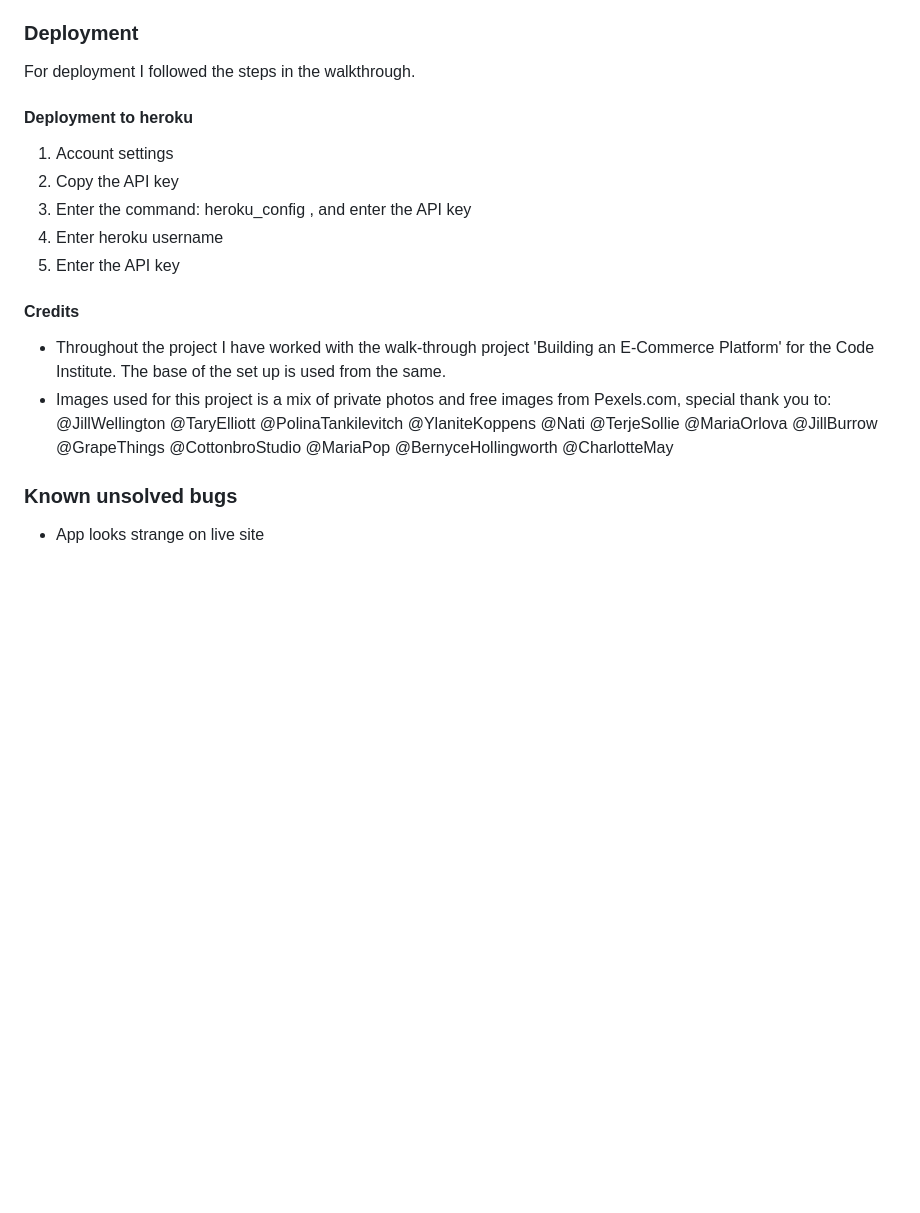
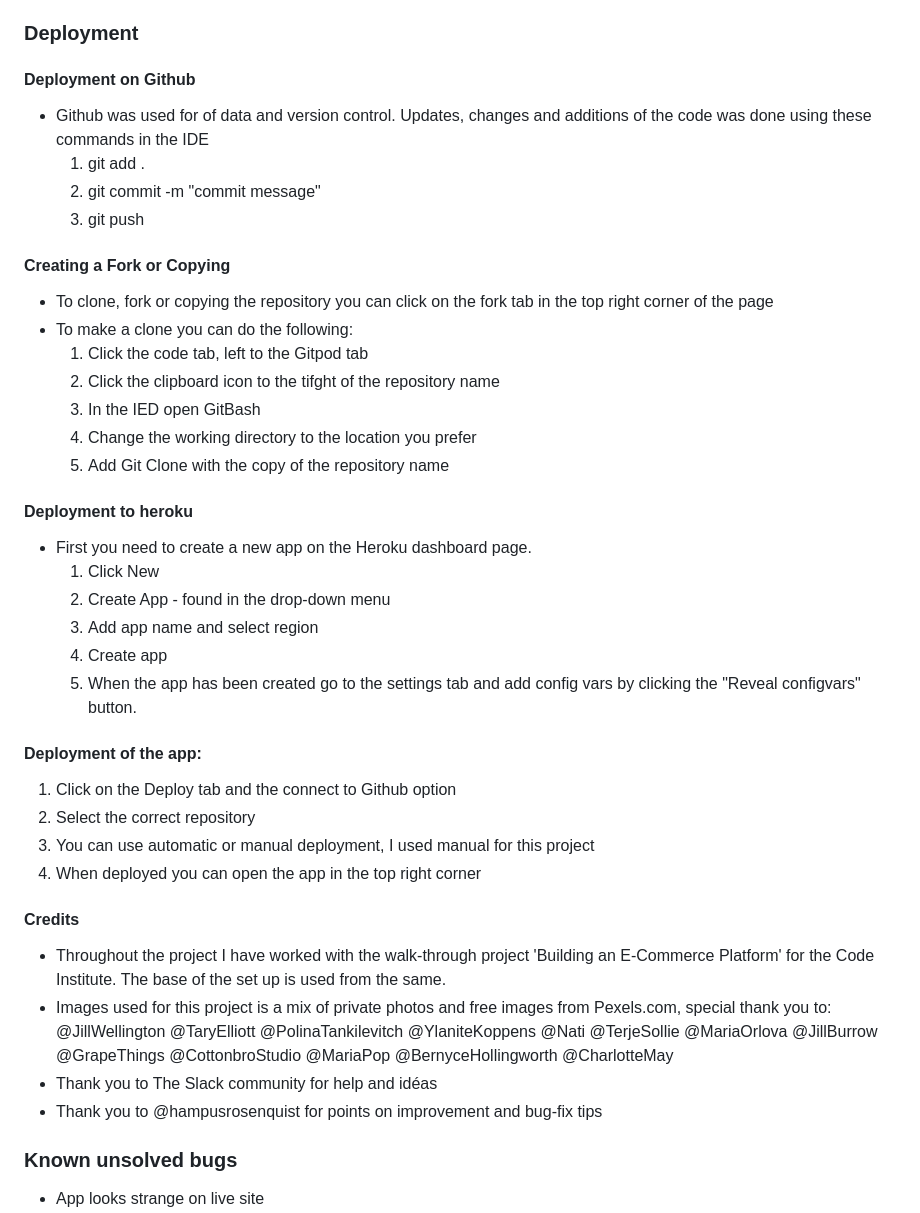
Before and after one commit to helenahagman/bay-lake-winery, a Markdown page: README.md, the part around the change. Drawn GitHub-style; blank space fills up the shorter version.

Commit message:
updated readme with deployment details

```diff
--- a/README.md
+++ b/README.md
@@ -422,15 +422,34 @@ Throughout the process of building the website, I have tried to think of accessi
 
 ### Deployment
 
-For deployment I followed the steps in the walkthrough.
+#### Deployment on Github
+- Github was used for of data and version control. Updates, changes and additions of the code was done using these commands in the IDE
+  1. git add .
+  2. git commit -m "commit message"
+  3. git push
+
+#### Creating a Fork or Copying
+- To clone, fork or copying the repository you can click on the fork tab in the top right corner of the page
+- To make a clone you can do the following:
+  1. Click the code tab, left to the Gitpod tab
+  2. Click the clipboard icon to the tifght of the repository name
+  3. In the IED open GitBash
+  4. Change the working directory to the location you prefer
+  5. Add Git Clone with the copy of the repository name
 
 #### Deployment to heroku
+- First you need to create a new app on the Heroku dashboard page.
+  1. Click New
+  2. Create App - found in the drop-down menu
+  3. Add app name and select region
+  4. Create app
+  5. When the app has been created go to the settings tab and add config vars by clicking the "Reveal configvars" button.
 
-1. Account settings
-2. Copy the API key
-3. Enter the command: heroku_config , and enter the API key
-4. Enter heroku username
-5. Enter the API key
+#### Deployment of the app:
+  1. Click on the Deploy tab and the connect to Github option
+  2. Select the correct repository
+  3. You can use automatic or manual deployment, I used manual for this project
+  4. When deployed you can open the app in the top right corner
 
 #### Credits
 
@@ -452,6 +471,8 @@ For deployment I followed the steps in the walkthrough.
   @MariaPop
   @BernyceHollingworth
   @CharlotteMay
+- Thank you to The Slack community for help and idéas
+- Thank you to @hampusrosenquist for points on improvement and bug-fix tips
 
 ### Known unsolved bugs
 
```
